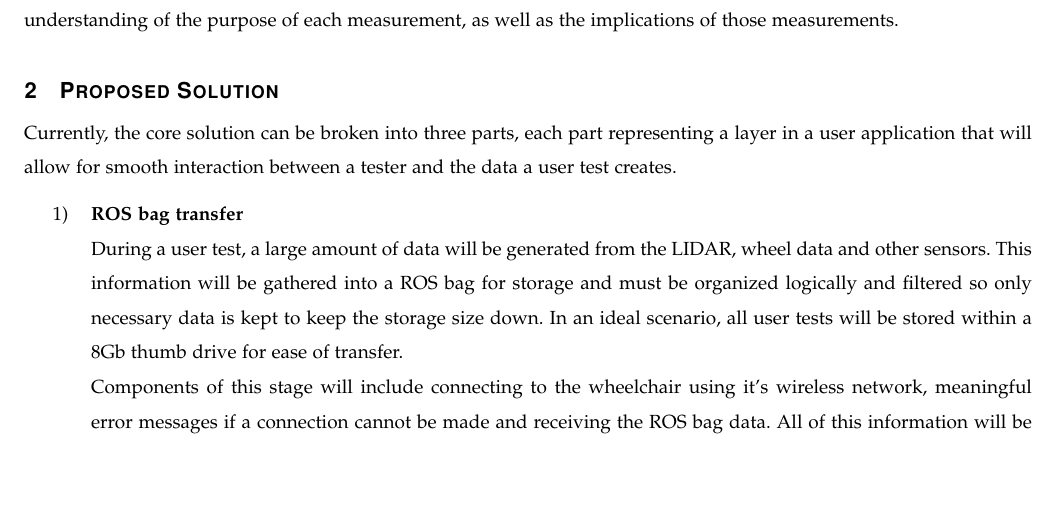
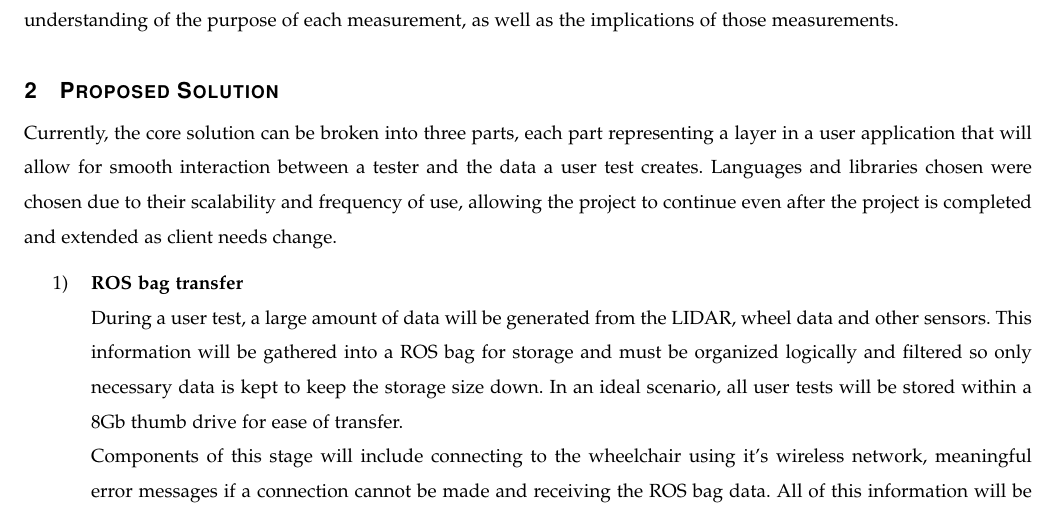
Before and after one commit to bomberm/WheelchairDataProject, a LaTeX paper (documentation/Problem Statements/group statement.tex): part of page 3 of 4, cut so that both start at the same text, the shorter picture padded with empty space. Compiled offline with pdfLaTeX.

Commit message:
Added references to continuation of research once project is complete.

```diff
--- a/documentation/Problem Statements/group statement.tex
+++ b/documentation/Problem Statements/group statement.tex
@@ -87,7 +87,7 @@ Presenting the data in a usable format for analysis provides an entirely differe
 
 
 \section{Proposed Solution}
-Currently, the core solution can be broken into three parts, each part representing a layer in a user application that will allow for smooth interaction between a tester and the data a user test creates.
+Currently, the core solution can be broken into three parts, each part representing a layer in a user application that will allow for smooth interaction between a tester and the data a user test creates. Languages and libraries chosen were chosen due to their scalability and frequency of use, allowing the project to continue even after the project is completed and extended as client needs change.
 \begin{enumerate}
 	\item \textbf{ROS bag transfer}\\
 	During a user test, a large amount of data will be generated from the LIDAR, wheel data and other sensors. This information will be gathered into a ROS bag for storage and must be organized logically and filtered so only necessary data is kept to keep the storage size down. In an ideal scenario, all user tests will be stored within a 8Gb thumb drive for ease of transfer.\\
```
